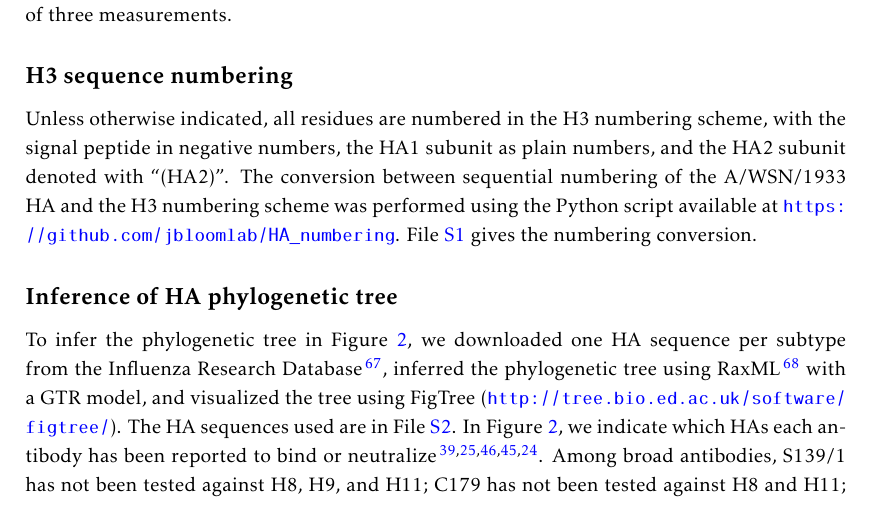
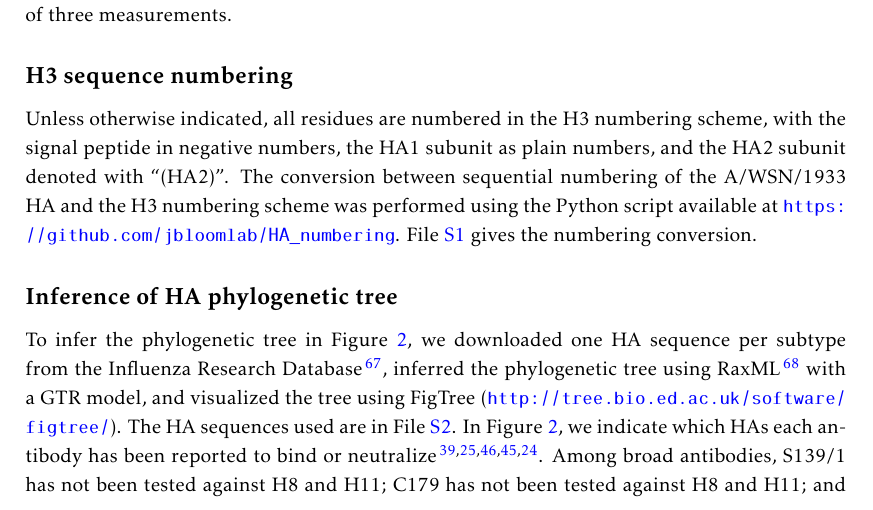
Before and after one commit to jbloomlab/HA_antibody_ease_of_escape, a LaTeX paper (paper/manuscript.tex): part of page 17 of 37, cut so that both start at the same text. Compiled offline with pdfLaTeX.

Commit message:
text mention that S139 is tested against H9

```diff
--- a/paper/manuscript.tex
+++ b/paper/manuscript.tex
@@ -418,7 +418,7 @@ File~\ref{suppfile:HAnumbering} gives the numbering conversion.
 To infer the phylogenetic tree in Figure~\ref{fig:antibody_summary}, we downloaded one HA sequence per subtype from the Influenza Research Database\cite{zhang2017influenza}, inferred the phylogenetic tree using RaxML\cite{stamatakis2014raxml} with a GTR model, and visualized the tree using FigTree (\url{http://tree.bio.ed.ac.uk/software/figtree/}).
 The HA sequences used are in File~\ref{suppfile:HAsubtypes}.
 In Figure~\ref{fig:antibody_summary}, we indicate which HAs each antibody has been reported to bind or neutralize\cite{yoshida2009cross, lee2012heterosubtypic, okuno1993common, dreyfus2013structure, corti2011neutralizing}.
-Among broad antibodies, S139/1 has not been tested against H8, H9, and H11; C179 has not been tested against H8 and H11; and no antibodies have been tested against H17 and H18.
+Among broad antibodies, S139/1 has not been tested against H8 and H11; C179 has not been tested against H8 and H11; and no antibodies have been tested against H17 and H18.
 The narrow H17-L19, H17-L10, and H17-L7 antibodies have not been tested against any other subtypes -- however, since these antibodies have a very limited range even among H1 HAs\cite{caton1982antigenic}, we assume that they do not bind other subtypes.
 
 For the cladogram in Figure~\ref{fig:structures}C, the amino-acid identities at site 38 are from the strains tested against C179 by by Dreyfus et al\cite{dreyfus2013structure}.
```
